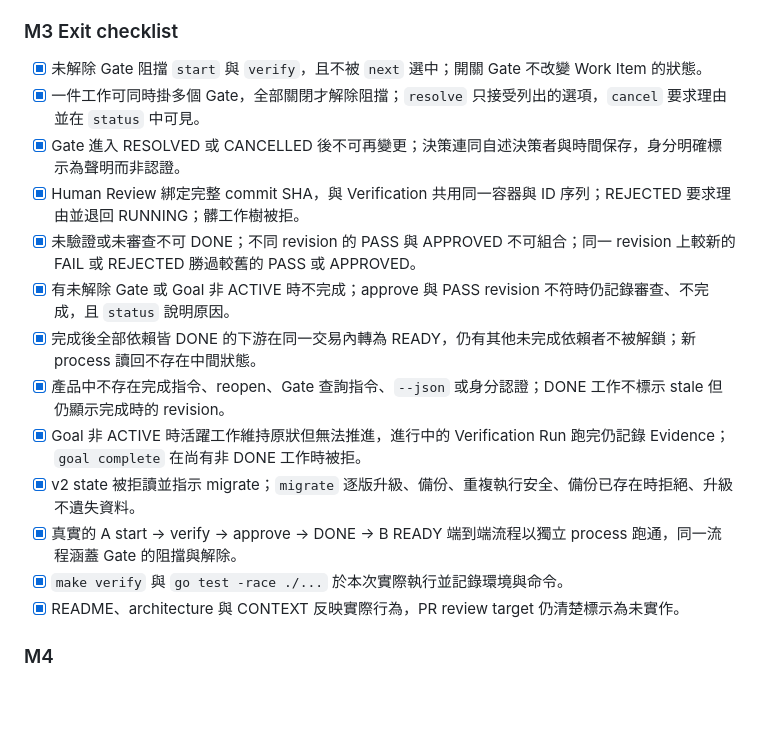
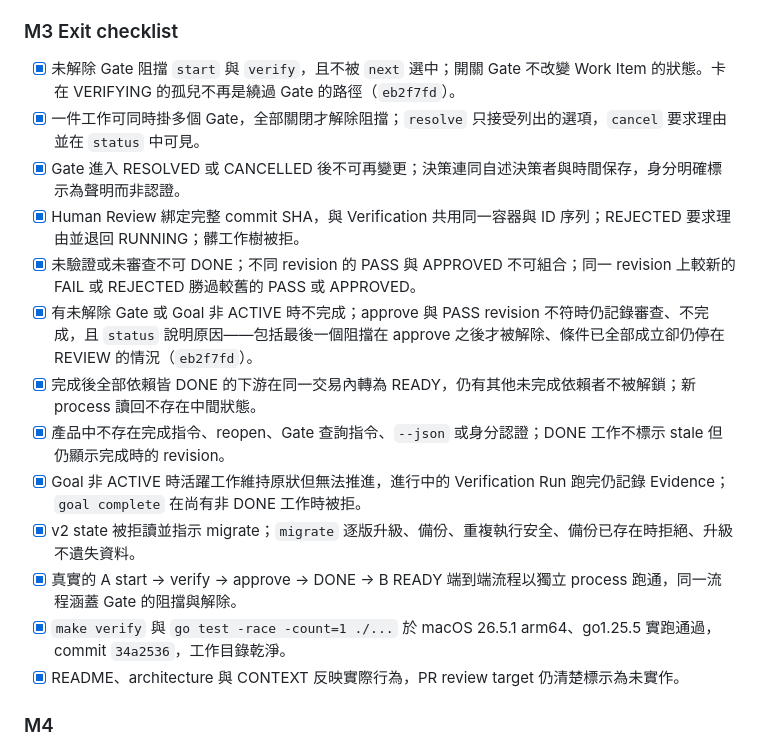
Before and after one commit to CarlLee1983/ForgePilot, a Markdown page: docs/development-plan.md, the part around the change. Rendered like a GitHub page; blank space fills up the shorter version.

Commit message:
docs: [ m3 ] 記錄實作對 spec 的偏離並更新驗收紀錄
spec 寫「M3 不需要 internal/repository 的任何新能力」，但同一段又要求決策者身分預設
取自 Git 設定——那件事本身就得讀 Git。規劃時漏看了這個矛盾。保留原句並加註偏離，
而不是回頭改寫當初的規劃。

exit checklist 的驗證紀錄改為指向實際重跑的 commit，並補上兩個 HIGH 修掉之後才真正
成立的兩個項目。

🤖 Generated with Claude Code
Claude-Session: https://claude.ai/code/session_01W5XVCsk8T3x6cMHQ9847rA

```diff
--- a/docs/development-plan.md
+++ b/docs/development-plan.md
@@ -229,18 +229,18 @@ Schema 升至 v3：新增 Gate 集合與其 ID 配發計數，Evidence 加入 re
 
 ### M3 Exit checklist
 
-- [x] 未解除 Gate 阻擋 `start` 與 `verify`，且不被 `next` 選中；開關 Gate 不改變 Work Item 的狀態。
+- [x] 未解除 Gate 阻擋 `start` 與 `verify`，且不被 `next` 選中；開關 Gate 不改變 Work Item 的狀態。卡在 VERIFYING 的孤兒不再是繞過 Gate 的路徑（`eb2f7fd`）。
 - [x] 一件工作可同時掛多個 Gate，全部關閉才解除阻擋；`resolve` 只接受列出的選項，`cancel` 要求理由並在 `status` 中可見。
 - [x] Gate 進入 RESOLVED 或 CANCELLED 後不可再變更；決策連同自述決策者與時間保存，身分明確標示為聲明而非認證。
 - [x] Human Review 綁定完整 commit SHA，與 Verification 共用同一容器與 ID 序列；REJECTED 要求理由並退回 RUNNING；髒工作樹被拒。
 - [x] 未驗證或未審查不可 DONE；不同 revision 的 PASS 與 APPROVED 不可組合；同一 revision 上較新的 FAIL 或 REJECTED 勝過較舊的 PASS 或 APPROVED。
-- [x] 有未解除 Gate 或 Goal 非 ACTIVE 時不完成；approve 與 PASS revision 不符時仍記錄審查、不完成，且 `status` 說明原因。
+- [x] 有未解除 Gate 或 Goal 非 ACTIVE 時不完成；approve 與 PASS revision 不符時仍記錄審查、不完成，且 `status` 說明原因——包括最後一個阻擋在 approve 之後才被解除、條件已全部成立卻仍停在 REVIEW 的情況（`eb2f7fd`）。
 - [x] 完成後全部依賴皆 DONE 的下游在同一交易內轉為 READY，仍有其他未完成依賴者不被解鎖；新 process 讀回不存在中間狀態。
 - [x] 產品中不存在完成指令、reopen、Gate 查詢指令、`--json` 或身分認證；DONE 工作不標示 stale 但仍顯示完成時的 revision。
 - [x] Goal 非 ACTIVE 時活躍工作維持原狀但無法推進，進行中的 Verification Run 跑完仍記錄 Evidence；`goal complete` 在尚有非 DONE 工作時被拒。
 - [x] v2 state 被拒讀並指示 migrate；`migrate` 逐版升級、備份、重複執行安全、備份已存在時拒絕、升級不遺失資料。
 - [x] 真實的 A start → verify → approve → DONE → B READY 端到端流程以獨立 process 跑通，同一流程涵蓋 Gate 的阻擋與解除。
-- [x] `make verify` 與 `go test -race ./...` 於本次實際執行並記錄環境與命令。
+- [x] `make verify` 與 `go test -race -count=1 ./...` 於 macOS 26.5.1 arm64、go1.25.5 實跑通過，commit `34a2536`，工作目錄乾淨。
 - [x] README、architecture 與 CONTEXT 反映實際行為，PR review target 仍清楚標示為未實作。
 
 ### M4
```
Also changed, not shown: 1 other file.
